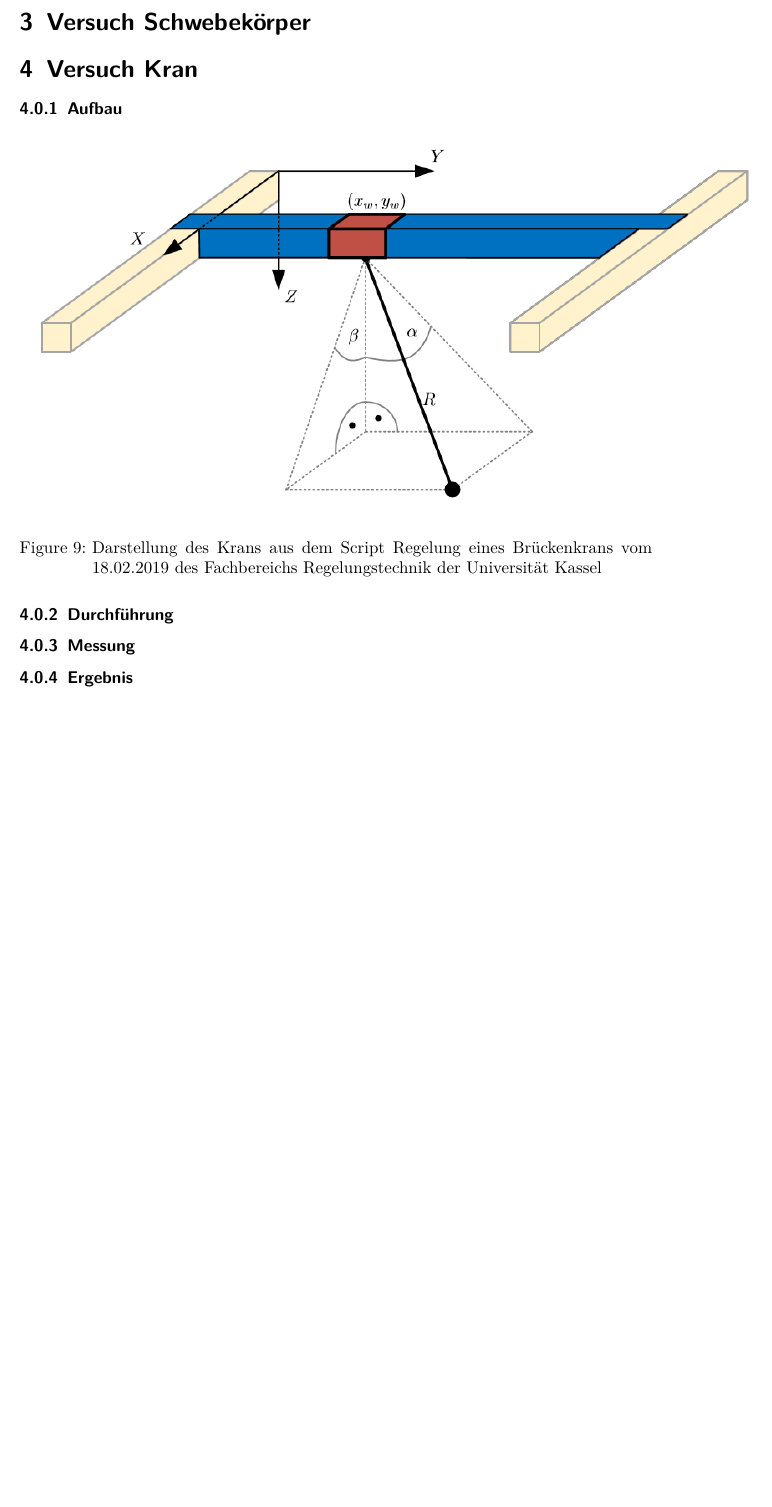
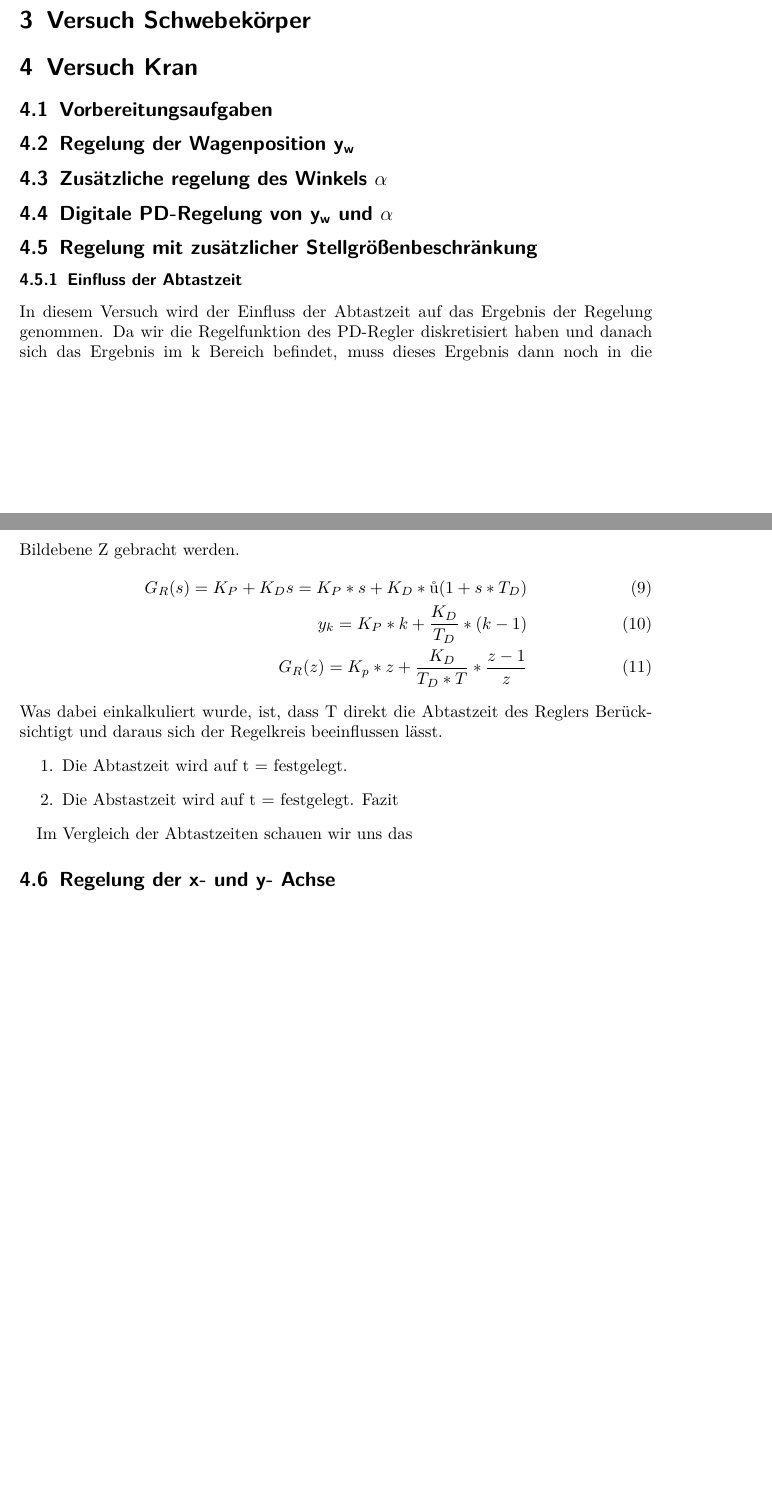
Before and after one commit to Eugen2586/RegelungstechnikAbgabe, a LaTeX document (Praktikumsbericht Regelungstechnik Praktikum/Praktikum Regelungstechnik.tex): part of page 10 of 10 before the commit and two parts of pages 9 and 10 of 10 after it, the two joined at a grey line, cut so that both start at the same text, the shorter picture padded with empty space. Compiled offline with pdfLaTeX.

Commit message:
Aufgabe 4.6
Angefangen

```diff
--- a/Praktikumsbericht Regelungstechnik Praktikum/Praktikum Regelungstechnik.tex
+++ b/Praktikumsbericht Regelungstechnik Praktikum/Praktikum Regelungstechnik.tex
@@ -210,22 +210,29 @@ Die Sich damit realisierende Ausgabe wurde von dieser Wurzelortskurve erzeugt.
 \section{Versuch Schwebekörper}
 
 \section{Versuch Kran}
-\subsubsection{Aufbau}
-\begin{figure}[H]
-	\centering
-	\includegraphics[width=1.2\textwidth]{BeschreibungDesKrans.png}
-	\caption{Darstellung des Krans aus dem Script Regelung eines Brückenkrans vom 18.02.2019 des Fachbereichs Regelungstechnik der Universität Kassel}
-	\label{img:grafik-dummy}
-\end{figure}
+\subsection{Vorbereitungsaufgaben}
+\subsection{Regelung der Wagenposition y\textsubscript{w}}
+\subsection{Zusätzliche regelung des Winkels $\alpha$ }
+\subsection{Digitale PD-Regelung von  y\textsubscript{w} und $\alpha$}
+\subsection{Regelung mit zusätzlicher Stellgrößenbeschränkung}
+\subsubsection{Einfluss der Abtastzeit}
+In diesem Versuch wird der Einfluss der Abtastzeit auf das Ergebnis der Regelung genommen. Da wir die Regelfunktion des PD-Regler diskretisiert haben und danach sich das Ergebnis im k Bereich befindet, muss dieses Ergebnis dann noch in die Bildebene Z gebracht werden.
+%TODO Deltas aus dem Text entfernen!
+\begin{align}
+   G_R(s) = K_P + K_D s = K_P *s + K_D *·(1 + s *T_D)  \\
+   y_k= K_P * k+ \frac{K_D}{T_D} *( k - 1 )  \\
+   G_R(z) = K_p * z + \frac{K_D}{T_D*T} *\frac{z-1}{z}
+\end{align}
+Was dabei einkalkuliert wurde, ist, dass T direkt die Abtastzeit des Reglers Berücksichtigt und daraus sich der Regelkreis beeinflussen lässt.
+\begin{enumerate}
+\item Die Abtastzeit wird auf t = festgelegt.
+\item Die Abstastzeit wird auf t = festgelegt.
+Fazit
+\end{enumerate}
 
 
-
-
-\subsubsection{Durchführung}
-
-\subsubsection{Messung}
-
-\subsubsection{Ergebnis}
+Im Vergleich der Abtastzeiten schauen wir uns das
+\subsection{Regelung der x- und y- Achse}
 
 %Modell zum Einfügen eines Bildes
 %\begin{figure}[H]
```
Also changed, not shown: Praktikumsbericht Regelungstechnik Praktikum/Praktikum Regelungstechnik.pdf, 1 other file.
